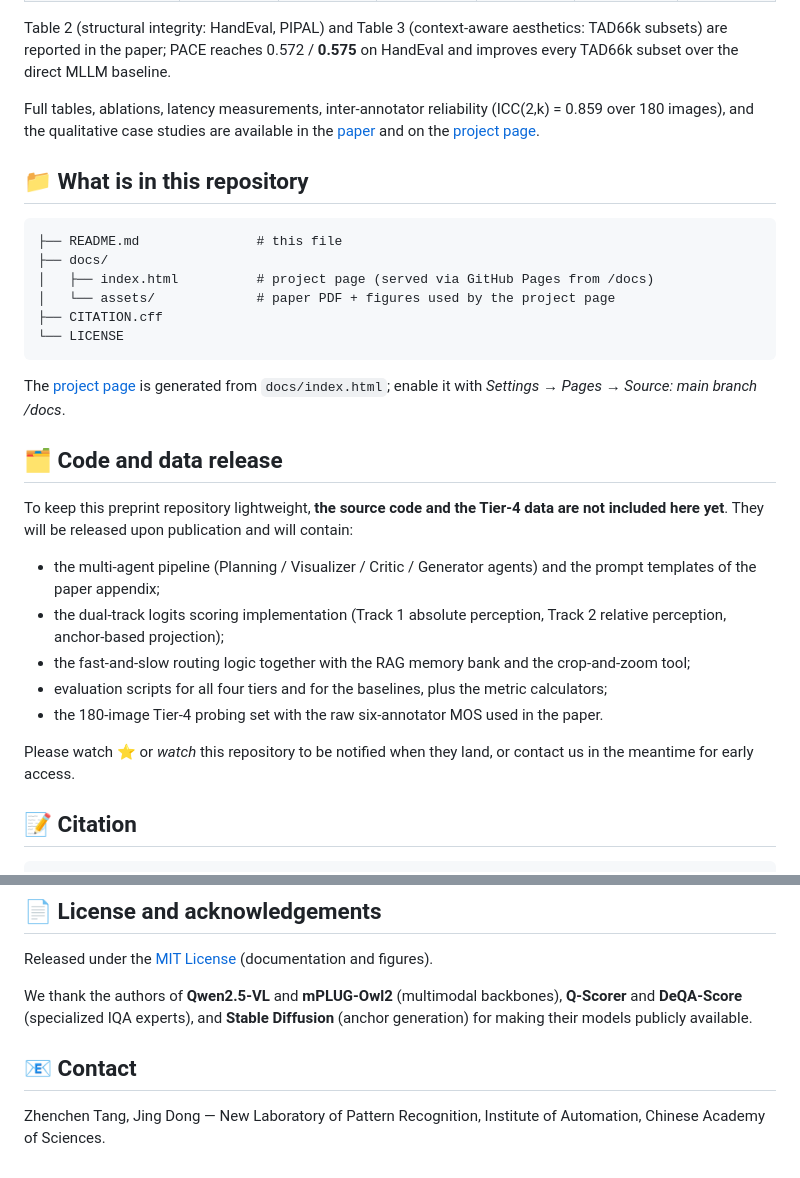
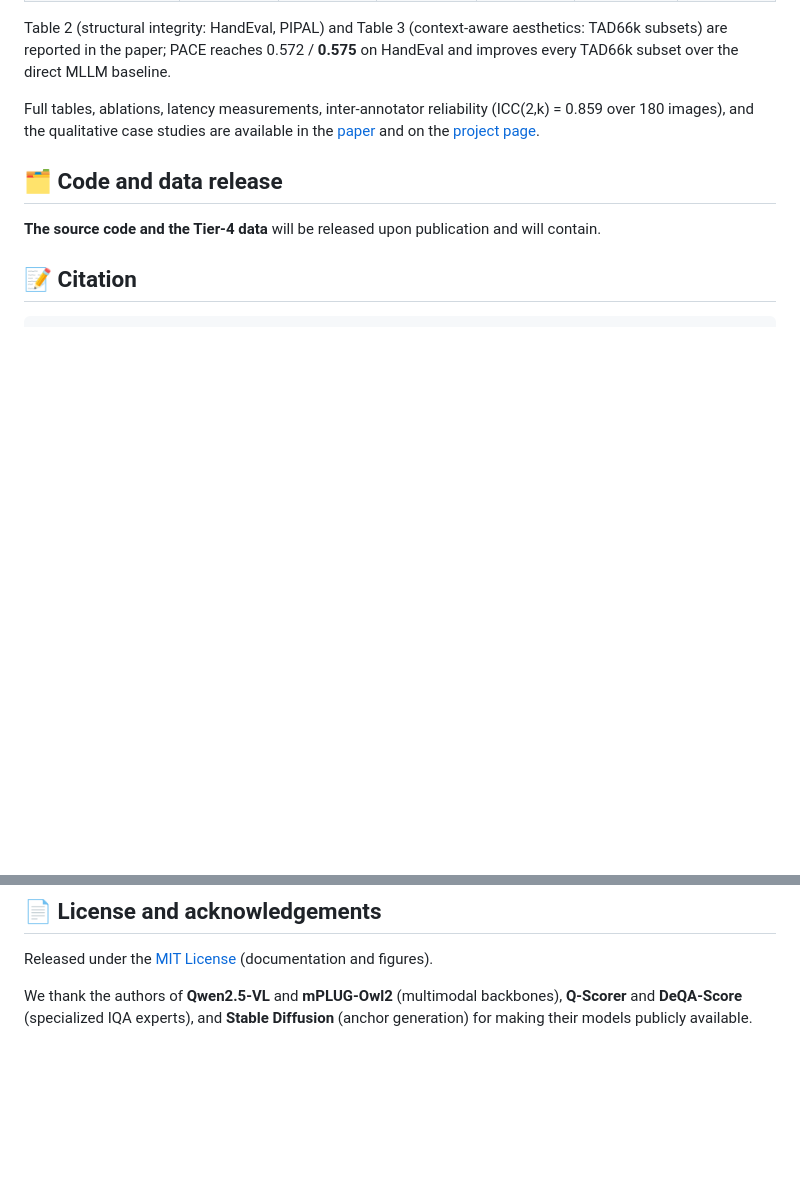
Before and after one commit to 2kxx/PACE, a Markdown page: README.md, 2 parts joined by grey strips. Drawn GitHub-style; blank space fills up the shorter version.

````diff
--- a/README.md
+++ b/README.md
@@ -129,35 +129,10 @@ Full tables, ablations, latency measurements, inter-annotator reliability (ICC(2
 180 images), and the qualitative case studies are available in the
 [paper](docs/assets/pace.pdf) and on the [project page](https://2kxx.github.io/PACE/).
 
-## 📁 What is in this repository
-
-```
-├── README.md               # this file
-├── docs/
-│   ├── index.html          # project page (served via GitHub Pages from /docs)
-│   └── assets/             # paper PDF + figures used by the project page
-├── CITATION.cff
-└── LICENSE
-```
-
-The [project page](https://2kxx.github.io/PACE/) is generated from `docs/index.html`; enable
-it with *Settings → Pages → Source: main branch /docs*.
 
 ## 🗂 Code and data release
 
-To keep this preprint repository lightweight, **the source code and the Tier-4 data are not
-included here yet**. They will be released upon publication and will contain:
-
-* the multi-agent pipeline (Planning / Visualizer / Critic / Generator agents) and the prompt
-  templates of the paper appendix;
-* the dual-track logits scoring implementation (Track 1 absolute perception, Track 2 relative
-  perception, anchor-based projection);
-* the fast-and-slow routing logic together with the RAG memory bank and the crop-and-zoom tool;
-* evaluation scripts for all four tiers and for the baselines, plus the metric calculators;
-* the 180-image Tier-4 probing set with the raw six-annotator MOS used in the paper.
-
-Please watch ⭐ or *watch* this repository to be notified when they land, or contact us in the
-meantime for early access.
+**The source code and the Tier-4 data** will be released upon publication and will contain.
 
 ## 📝 Citation
 
@@ -178,8 +153,3 @@ Released under the [MIT License](LICENSE) (documentation and figures).
 We thank the authors of **Qwen2.5-VL** and **mPLUG-Owl2** (multimodal backbones), **Q-Scorer**
 and **DeQA-Score** (specialized IQA experts), and **Stable Diffusion** (anchor generation) for
 making their models publicly available.
-
-## 📧 Contact
-
-Zhenchen Tang, Jing Dong — New Laboratory of Pattern Recognition, Institute of Automation,
-Chinese Academy of Sciences.
````
